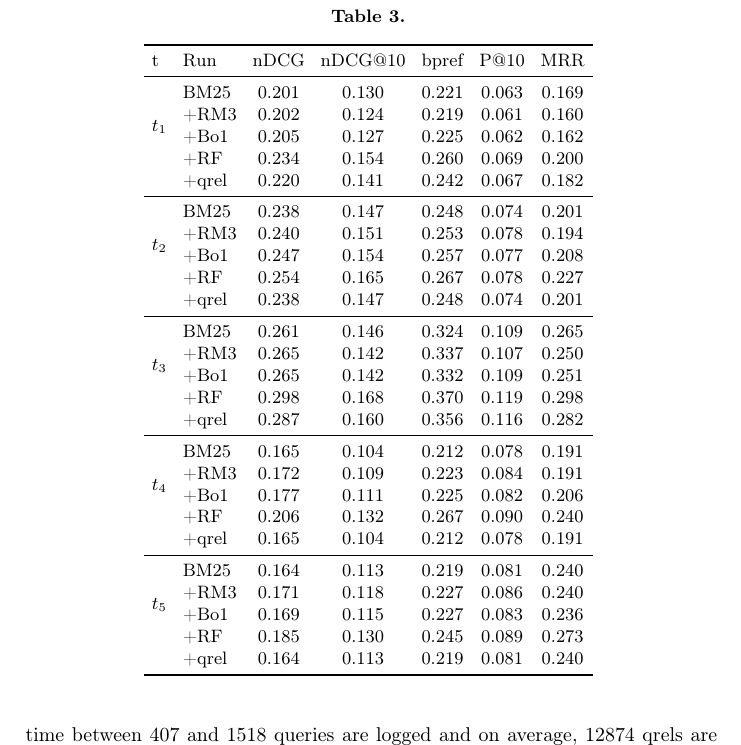
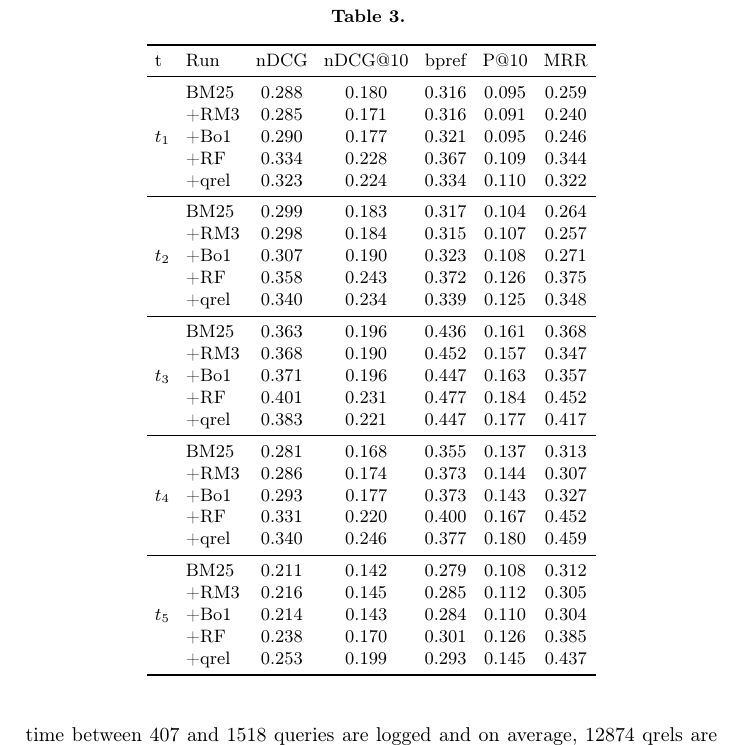
Before and after one commit to webis-de/ecir25-counterfactual-query-rewriting, a LaTeX paper (paper/ecir25-longeval-frame.tex, which reads paper/table-results.tex): part of page 5 of 7, cut so that both start at the same text. Compiled offline with pdfLaTeX.

Commit message:
add results table for full results

```diff
--- a/paper/table-results.tex
+++ b/paper/table-results.tex
@@ -2,34 +2,34 @@
     \toprule
     t & Run & nDCG & nDCG@10 & bpref & P@10 & MRR \\
     \midrule
-    \multirow[c]{4}{*}{$t_1$} & BM25 & 0.201 & 0.130 & 0.221 & 0.063 & 0.169 \\
-     & +RM3 & 0.202 & 0.124 & 0.219 & 0.061 & 0.160 \\
-     & +Bo1 & 0.205 & 0.127 & 0.225 & 0.062 & 0.162 \\
-     & +RF & 0.234 & 0.154 & 0.260 & 0.069 & 0.200 \\
-     & +qrel & 0.220 & 0.141 & 0.242 & 0.067 & 0.182 \\ \midrule
+    \multirow[c]{5}{*}{$t_1$}  & BM25 & 0.288 & 0.180 & 0.316 & 0.095 & 0.259 \\
+     & +RM3 & 0.285 & 0.171 & 0.316 & 0.091 & 0.240 \\
+     & +Bo1 & 0.290 & 0.177 & 0.321 & 0.095 & 0.246 \\
+     & +RF & 0.334 & 0.228 & 0.367 & 0.109 & 0.344 \\
+     & +qrel & 0.323 & 0.224 & 0.334 & 0.110 & 0.322 \\  \midrule
 
-     \multirow[c]{4}{*}{$t_2$} & BM25 & 0.238 & 0.147 & 0.248 & 0.074 & 0.201 \\
-      & +RM3 & 0.240 & 0.151 & 0.253 & 0.078 & 0.194 \\
-      & +Bo1 & 0.247 & 0.154 & 0.257 & 0.077 & 0.208 \\
-      & +RF & 0.254 & 0.165 & 0.267 & 0.078 & 0.227 \\
-      & +qrel & 0.238 & 0.147 & 0.248 & 0.074 & 0.201 \\ \midrule
+    \multirow[c]{5}{*}{$t_2$}  & BM25 & 0.299 & 0.183 & 0.317 & 0.104 & 0.264 \\
+     & +RM3 & 0.298 & 0.184 & 0.315 & 0.107 & 0.257 \\
+     & +Bo1 & 0.307 & 0.190 & 0.323 & 0.108 & 0.271 \\
+     & +RF & 0.358 & 0.243 & 0.372 & 0.126 & 0.375 \\
+     & +qrel & 0.340 & 0.234 & 0.339 & 0.125 & 0.348 \\\midrule
 
-    \multirow[c]{4}{*}{$t_3$} & BM25 & 0.261 & 0.146 & 0.324 & 0.109 & 0.265 \\
-      & +RM3 & 0.265 & 0.142 & 0.337 & 0.107 & 0.250 \\
-      & +Bo1 & 0.265 & 0.142 & 0.332 & 0.109 & 0.251 \\
-      & +RF & 0.298 & 0.168 & 0.370 & 0.119 & 0.298 \\
-      & +qrel & 0.287 & 0.160 & 0.356 & 0.116 & 0.282 \\ \midrule
+    \multirow[c]{5}{*}{$t_3$}  & BM25 & 0.363 & 0.196 & 0.436 & 0.161 & 0.368 \\
+     & +RM3 & 0.368 & 0.190 & 0.452 & 0.157 & 0.347 \\
+     & +Bo1 & 0.371 & 0.196 & 0.447 & 0.163 & 0.357 \\
+     & +RF & 0.401 & 0.231 & 0.477 & 0.184 & 0.452 \\
+     & +qrel & 0.383 & 0.221 & 0.447 & 0.177 & 0.417 \\\midrule
 
-    \multirow[c]{4}{*}{$t_4$} & BM25 & 0.165 & 0.104 & 0.212 & 0.078 & 0.191 \\
-      & +RM3 & 0.172 & 0.109 & 0.223 & 0.084 & 0.191 \\
-      & +Bo1 & 0.177 & 0.111 & 0.225 & 0.082 & 0.206 \\
-      & +RF & 0.206 & 0.132 & 0.267 & 0.090 & 0.240 \\
-      & +qrel & 0.165 & 0.104 & 0.212 & 0.078 & 0.191 \\ \midrule
+    \multirow[c]{5}{*}{$t_4$}  & BM25 & 0.281 & 0.168 & 0.355 & 0.137 & 0.313 \\
+     & +RM3 & 0.286 & 0.174 & 0.373 & 0.144 & 0.307 \\
+     & +Bo1 & 0.293 & 0.177 & 0.373 & 0.143 & 0.327 \\
+     & +RF & 0.331 & 0.220 & 0.400 & 0.167 & 0.452 \\
+     & +qrel & 0.340 & 0.246 & 0.377 & 0.180 & 0.459 \\\midrule
 
-    \multirow[c]{4}{*}{$t_5$} & BM25 & 0.164 & 0.113 & 0.219 & 0.081 & 0.240 \\
-      & +RM3 & 0.171 & 0.118 & 0.227 & 0.086 & 0.240 \\
-      & +Bo1 & 0.169 & 0.115 & 0.227 & 0.083 & 0.236 \\
-      & +RF & 0.185 & 0.130 & 0.245 & 0.089 & 0.273 \\
-      & +qrel & 0.164 & 0.113 & 0.219 & 0.081 & 0.240 \\
+    \multirow[c]{5}{*}{$t_5$}  & BM25 & 0.211 & 0.142 & 0.279 & 0.108 & 0.312 \\
+     & +RM3 & 0.216 & 0.145 & 0.285 & 0.112 & 0.305 \\
+     & +Bo1 & 0.214 & 0.143 & 0.284 & 0.110 & 0.304 \\
+     & +RF & 0.238 & 0.170 & 0.301 & 0.126 & 0.385 \\
+     & +qrel & 0.253 & 0.199 & 0.293 & 0.145 & 0.437 \\
     \bottomrule
-\end{tabular}
+    \end{tabular}
```
